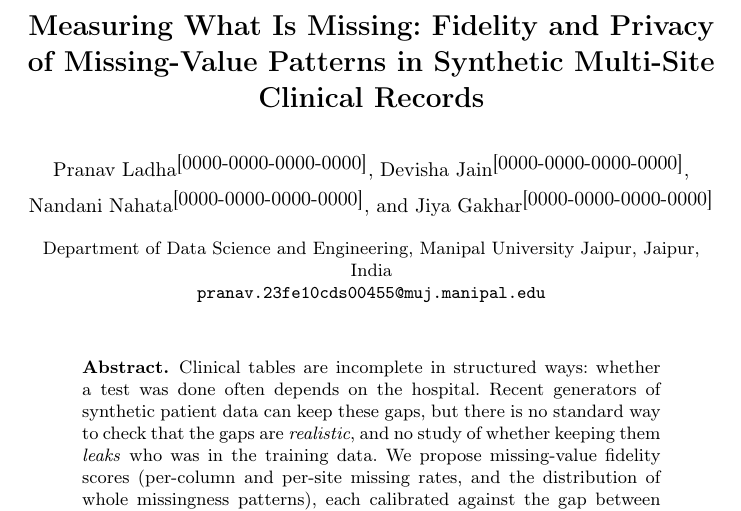
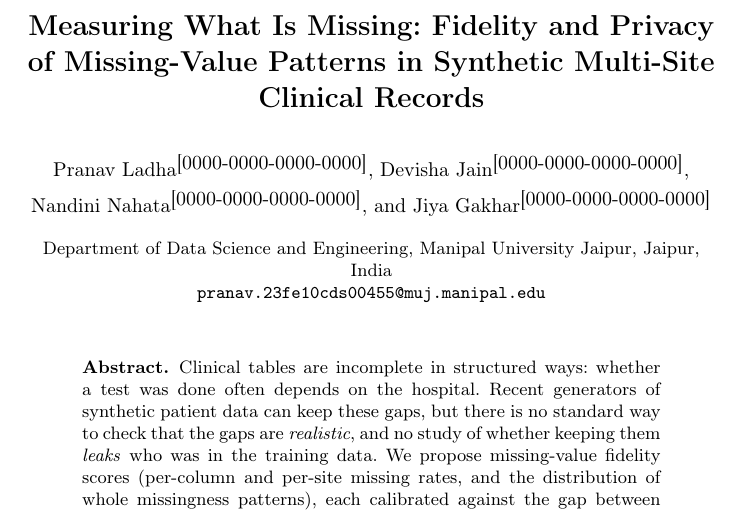
Before and after one commit to Pranavladha612/MedTwin, a LaTeX paper (paper/main.tex): part of page 1 of 15, cut so that both start at the same text. Compiled offline with pdfLaTeX.

Commit message:
Fix spelling of Nandini Nahata in the paper and project report
The author's name is Nandini, not Nandani. Corrected in paper/main.tex
and docs/build_report.py, and both PDFs rebuilt. The MUJ-format report
already used the correct spelling.

Co-Authored-By: Claude Opus 5.5 <noreply@anthropic.com>

```diff
--- a/paper/main.tex
+++ b/paper/main.tex
@@ -33,7 +33,7 @@
 % here if the venue wants them (only the corresponding author's is listed).
 \author{Pranav Ladha\orcidID{0000-0000-0000-0000} \and
 Devisha Jain\orcidID{0000-0000-0000-0000} \and
-Nandani Nahata\orcidID{0000-0000-0000-0000} \and
+Nandini Nahata\orcidID{0000-0000-0000-0000} \and
 Jiya Gakhar\orcidID{0000-0000-0000-0000}}
 \authorrunning{P. Ladha et al.}
 \institute{Department of Data Science and Engineering, Manipal University Jaipur, Jaipur, India\\
```
Also changed, not shown: docs/MedTwin_Project_Report.pdf, paper/MedTwin_paper.pdf, 1 other file.
